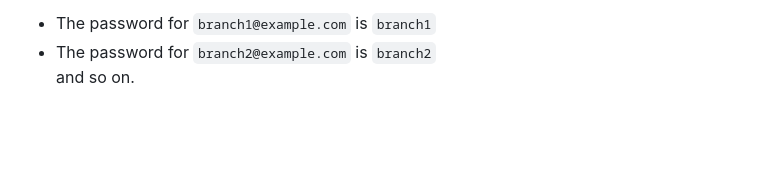
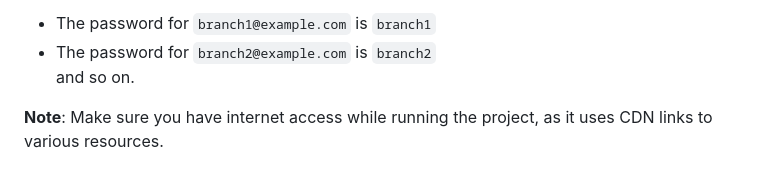
Before and after one commit to Shirshak52/PriceOptimizationSystemCW, a Markdown page: README.md, the part around the change. Rendered like a GitHub page; blank space fills up the shorter version.

```diff
--- a/README.md
+++ b/README.md
@@ -86,3 +86,5 @@ To log in, enter any one of the emails in the dummy data. The corresponding pass
 * The password for `branch1@example.com` is `branch1`
 * The password for `branch2@example.com` is `branch2`
 and so on.
+
+**Note**: Make sure you have internet access while running the project, as it uses CDN links to various resources.
```
